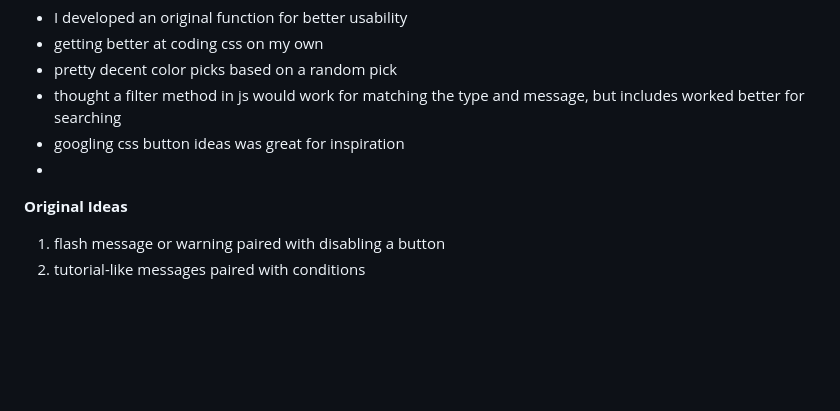
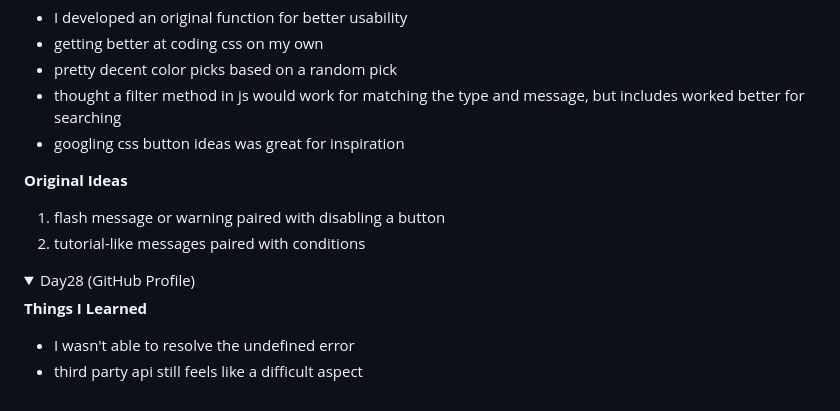
Before and after one commit to Uma1ra/50projects-50days-JavaScript, a Markdown page: README.md, the part around the change. Rendered like a GitHub page; folded sections open; blank space fills up the shorter version.

Commit message:
[To be Continued] 28 Github Profile
wasn't able to resolve issues so I'm moving on

```diff
--- a/README.md
+++ b/README.md
@@ -474,10 +474,18 @@ Referenced Github Repo: https://github.com/bradtraversy/50projects50days
   - pretty decent color picks based on a random pick
   - thought a filter method in js would work for matching the type and message, but includes worked better for searching
   - googling css button ideas was great for inspiration
-  -
 
   **Original Ideas**
   1. flash message or warning paired with disabling a button
   2. tutorial-like messages paired with conditions
 
 </details>
+
+<details>
+  <summary>Day28 (GitHub Profile)</summary>
+
+  **Things I Learned**
+  - I wasn't able to resolve the undefined error
+  - third party api still feels like a difficult aspect
+
+</details>
```
